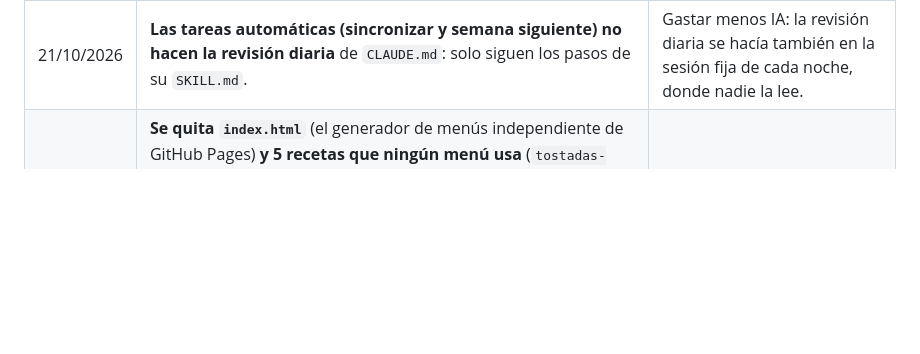
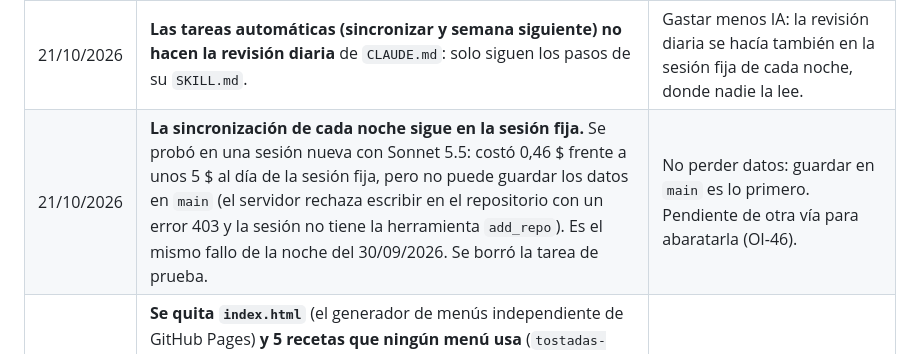
Before and after one commit to colladoterroba-desing/AgenteMenu, a Markdown page: decisions.md, the part around the change. GitHub-like rendering; blank space fills up the shorter version.

```diff
--- a/decisions.md
+++ b/decisions.md
@@ -97,6 +97,7 @@ Cuando no se anotó el motivo en su momento, figura «sin anotar».
 | 30/09/2026 | Se crea este documento y se revisa antes de cada cambio. | Evitar que un ajuste nuevo deshaga, sin avisar, algo que ya se decidió. |
 | 21/10/2026 | **`ver_apuntes_web` solo devuelve tres semanas:** la pasada, la actual y la próxima (comentarios, anotaciones, diario, cambios y cocinado). Antes devolvía todo lo apuntado desde el principio. Todo sigue guardado en `data/web/`. | Gastar menos IA: lo apuntado crece cada día y se reenviaba entero en cada mensaje. Decisión del usuario. |
 | 21/10/2026 | **Las tareas automáticas (sincronizar y semana siguiente) no hacen la revisión diaria** de `CLAUDE.md`: solo siguen los pasos de su `SKILL.md`. | Gastar menos IA: la revisión diaria se hacía también en la sesión fija de cada noche, donde nadie la lee. |
+| 21/10/2026 | **La sincronización de cada noche sigue en la sesión fija.** Se probó en una sesión nueva con Sonnet 5.5: costó 0,46 $ frente a unos 5 $ al día de la sesión fija, pero no puede guardar los datos en `main` (el servidor rechaza escribir en el repositorio con un error 403 y la sesión no tiene la herramienta `add_repo`). Es el mismo fallo de la noche del 30/09/2026. Se borró la tarea de prueba. | No perder datos: guardar en `main` es lo primero. Pendiente de otra vía para abaratarla (OI-46). |
 | 21/10/2026 | **Se quita `index.html`** (el generador de menús independiente de GitHub Pages) **y 5 recetas que ningún menú usa** (`tostadas-tomate`, `porridge-avena`, `huevos-revueltos-tostada`, `lomo-plancha-arroz`, `crema-calabacin-tortilla`). Se mantienen `almuerzo-bocadillo-atun` (la usa un test de la norma del pescado azul) y `desayuno-cct-actual` (aparece en un apunte antiguo de la web). | Decisión del usuario: no se necesitan. |
 | 21/10/2026 | **El MVP se da por válido.** Se revisan README, requisitos, decisiones y temas abiertos para que no se contradigan (menú continuo, compra de esta semana y la próxima, sin deshacer cambios, menú mensual con intercambio) y se ajusta la revisión diaria: la sincronización de cada noche solo crea commit si hay datos nuevos, así que un día sin commit no es un error por sí solo. | Dejar una base coherente antes de seguir ampliando. |
 | 30/09/2026 | **Sincronizar la web sin que la IA haga el trabajo.** Lo apuntado en la web solo lo puede leer Claude, así que Claude copia las colecciones tal cual y un programa (`npm run sincronizar`) las une con el proyecto y regenera la página; Claude la publica. La web manda sobre el proyecto (despensa, reservas, no deseados, peso, gustos y objetivo). ~~El desayuno en texto libre no se pasa solo a receta (OI-41).~~ **Sustituido el 01/10/2026:** la sincronización sí pasa a receta los desayunos nuevos (ver «Personas y salud»). | Gastar menos IA y que sincronizar sea siempre igual. Elegido por la familia frente a un botón «Descargar datos» o sacar la web de claude.ai. |
```
Also changed, not shown: open-issues.md (+2 -0 lines).
